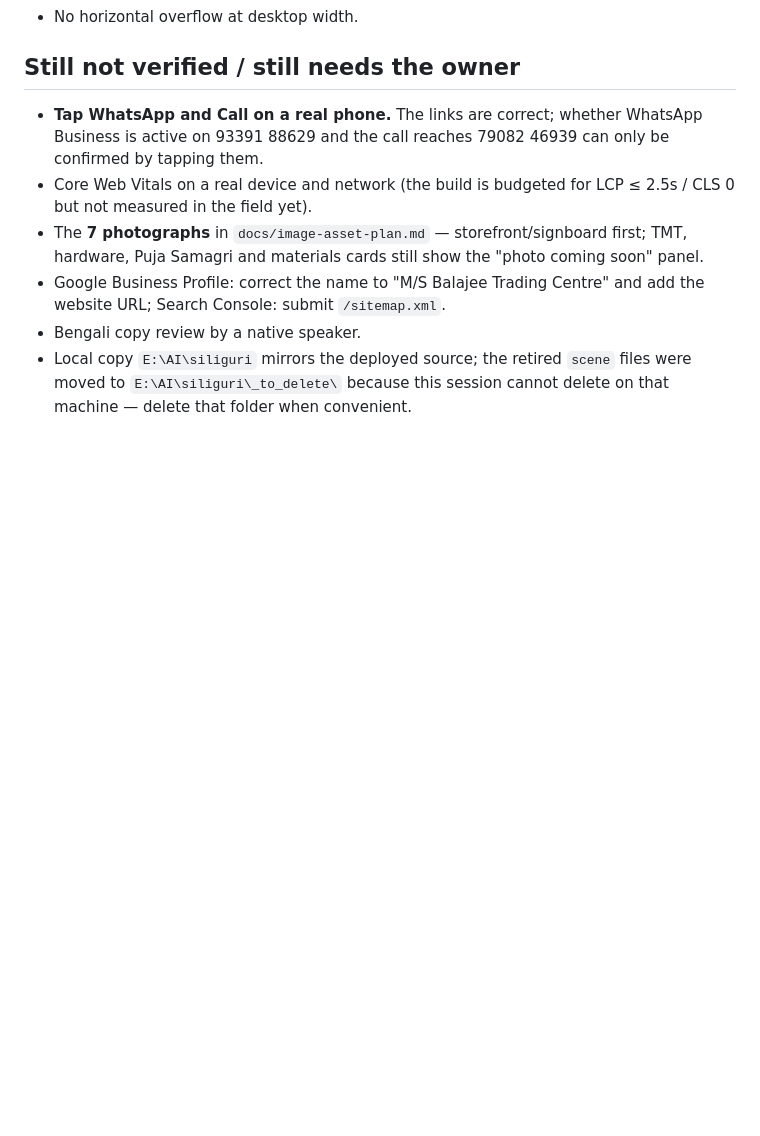
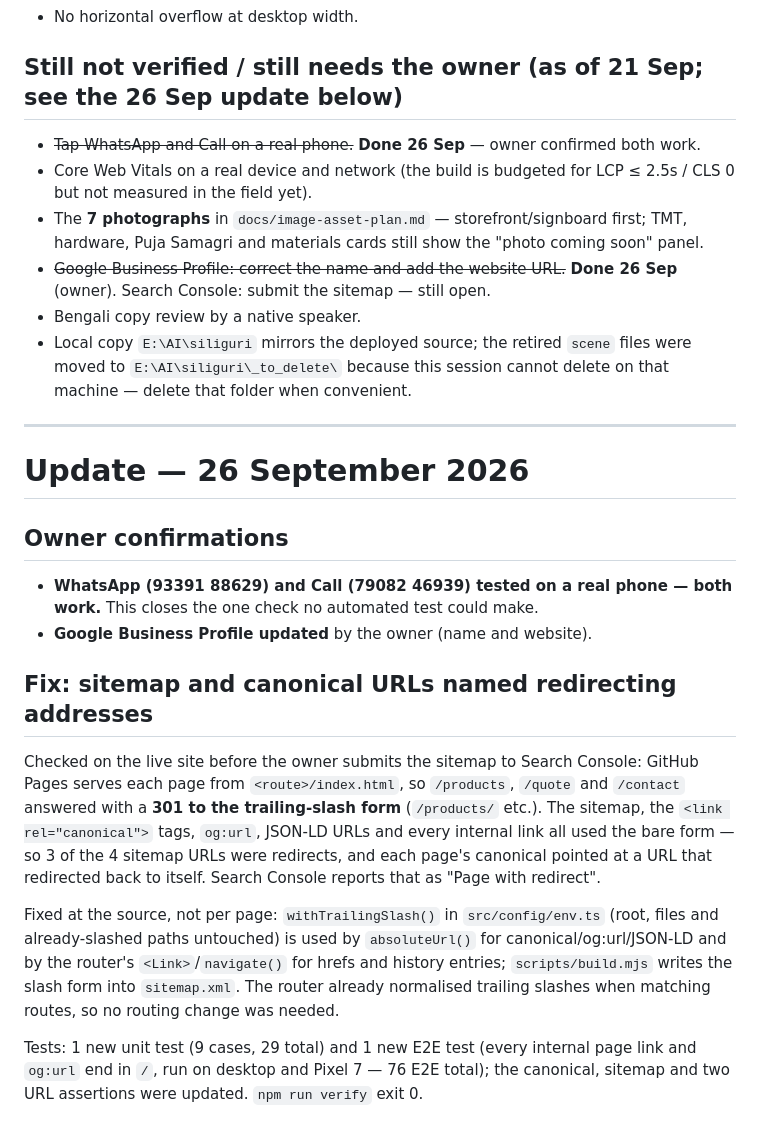
Before and after one commit to vkgupta0118/BALA-G-TRADING-CENTER, a Markdown page: docs/completion-report.md, the part around the change. Rendered like a GitHub page; blank space fills up the shorter version.

Commit message:
Docs: owner phone test + GBP update; trailing-slash sitemap fix

```diff
--- a/docs/completion-report.md
+++ b/docs/completion-report.md
@@ -246,19 +246,48 @@ including Puja Samagri, and five photographs in use with seven still needed.
   festival: Lakshmi Puja" and "Needed by: 20 Oct 2026".
 - No horizontal overflow at desktop width.
 
-## Still not verified / still needs the owner
+## Still not verified / still needs the owner (as of 21 Sep; see the 26 Sep update below)
 
-- **Tap WhatsApp and Call on a real phone.** The links are correct; whether
-  WhatsApp Business is active on 93391 88629 and the call reaches 79082 46939 can
-  only be confirmed by tapping them.
+- ~~Tap WhatsApp and Call on a real phone.~~ **Done 26 Sep** — owner confirmed both work.
 - Core Web Vitals on a real device and network (the build is budgeted for LCP ≤
   2.5s / CLS 0 but not measured in the field yet).
 - The **7 photographs** in `docs/image-asset-plan.md` — storefront/signboard
   first; TMT, hardware, Puja Samagri and materials cards still show the
   "photo coming soon" panel.
-- Google Business Profile: correct the name to "M/S Balajee Trading Centre" and
-  add the website URL; Search Console: submit `/sitemap.xml`.
+- ~~Google Business Profile: correct the name and add the website URL.~~ **Done
+  26 Sep** (owner). Search Console: submit the sitemap — still open.
 - Bengali copy review by a native speaker.
 - Local copy `E:\AI\siliguri` mirrors the deployed source; the retired `scene`
   files were moved to `E:\AI\siliguri\_to_delete\` because this session cannot
   delete on that machine — delete that folder when convenient.
+
+---
+
+# Update — 26 September 2026
+
+## Owner confirmations
+
+- **WhatsApp (93391 88629) and Call (79082 46939) tested on a real phone — both
+  work.** This closes the one check no automated test could make.
+- **Google Business Profile updated** by the owner (name and website).
+
+## Fix: sitemap and canonical URLs named redirecting addresses
+
+Checked on the live site before the owner submits the sitemap to Search Console:
+GitHub Pages serves each page from `<route>/index.html`, so `/products`,
+`/quote` and `/contact` answered with a **301 to the trailing-slash form**
+(`/products/` etc.). The sitemap, the `<link rel="canonical">` tags, `og:url`,
+JSON-LD URLs and every internal link all used the bare form — so 3 of the 4
+sitemap URLs were redirects, and each page's canonical pointed at a URL that
+redirected back to itself. Search Console reports that as "Page with redirect".
+
+Fixed at the source, not per page: `withTrailingSlash()` in `src/config/env.ts`
+(root, files and already-slashed paths untouched) is used by `absoluteUrl()` for
+canonical/og:url/JSON-LD and by the router's `<Link>`/`navigate()` for hrefs and
+history entries; `scripts/build.mjs` writes the slash form into `sitemap.xml`.
+The router already normalised trailing slashes when matching routes, so no
+routing change was needed.
+
+Tests: 1 new unit test (9 cases, 29 total) and 1 new E2E test (every internal page
+link and `og:url` end in `/`, run on desktop and Pixel 7 — 76 E2E total); the
+canonical, sitemap and two URL assertions were updated. `npm run verify` exit 0.
```
